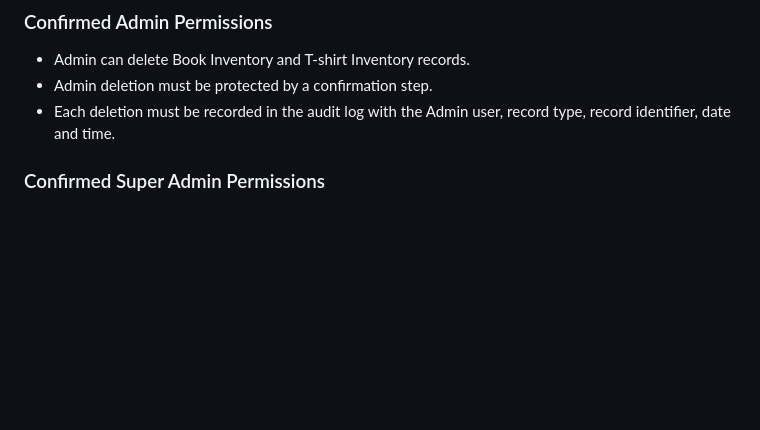
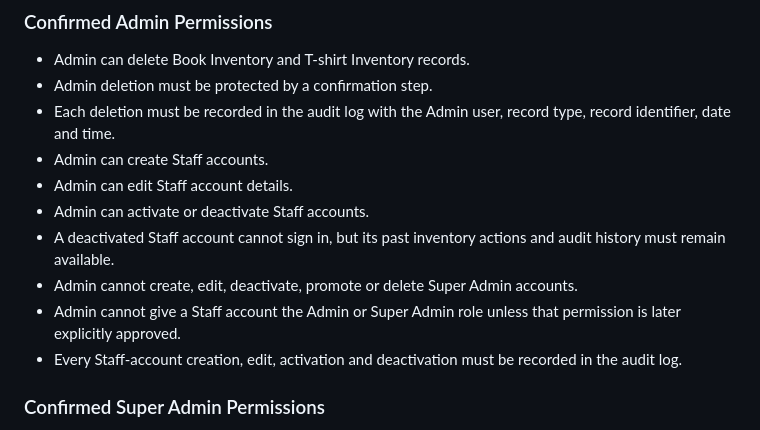
Before and after one commit to sagarkerhalkar/NextToppers_Inventory_book-T-Shirt, a Markdown page: docs/PROJECT_REQUIREMENTS.md, the part around the change. GitHub-like rendering; blank space fills up the shorter version.

Commit message:
Confirm Admin Staff account management permissions

```diff
--- a/docs/PROJECT_REQUIREMENTS.md
+++ b/docs/PROJECT_REQUIREMENTS.md
@@ -49,6 +49,13 @@ Access must use role-based access control so that every screen and action is per
 - Admin can delete Book Inventory and T-shirt Inventory records.
 - Admin deletion must be protected by a confirmation step.
 - Each deletion must be recorded in the audit log with the Admin user, record type, record identifier, date and time.
+- Admin can create Staff accounts.
+- Admin can edit Staff account details.
+- Admin can activate or deactivate Staff accounts.
+- A deactivated Staff account cannot sign in, but its past inventory actions and audit history must remain available.
+- Admin cannot create, edit, deactivate, promote or delete Super Admin accounts.
+- Admin cannot give a Staff account the Admin or Super Admin role unless that permission is later explicitly approved.
+- Every Staff-account creation, edit, activation and deactivation must be recorded in the audit log.
 
 ### Confirmed Super Admin Permissions
 
```
